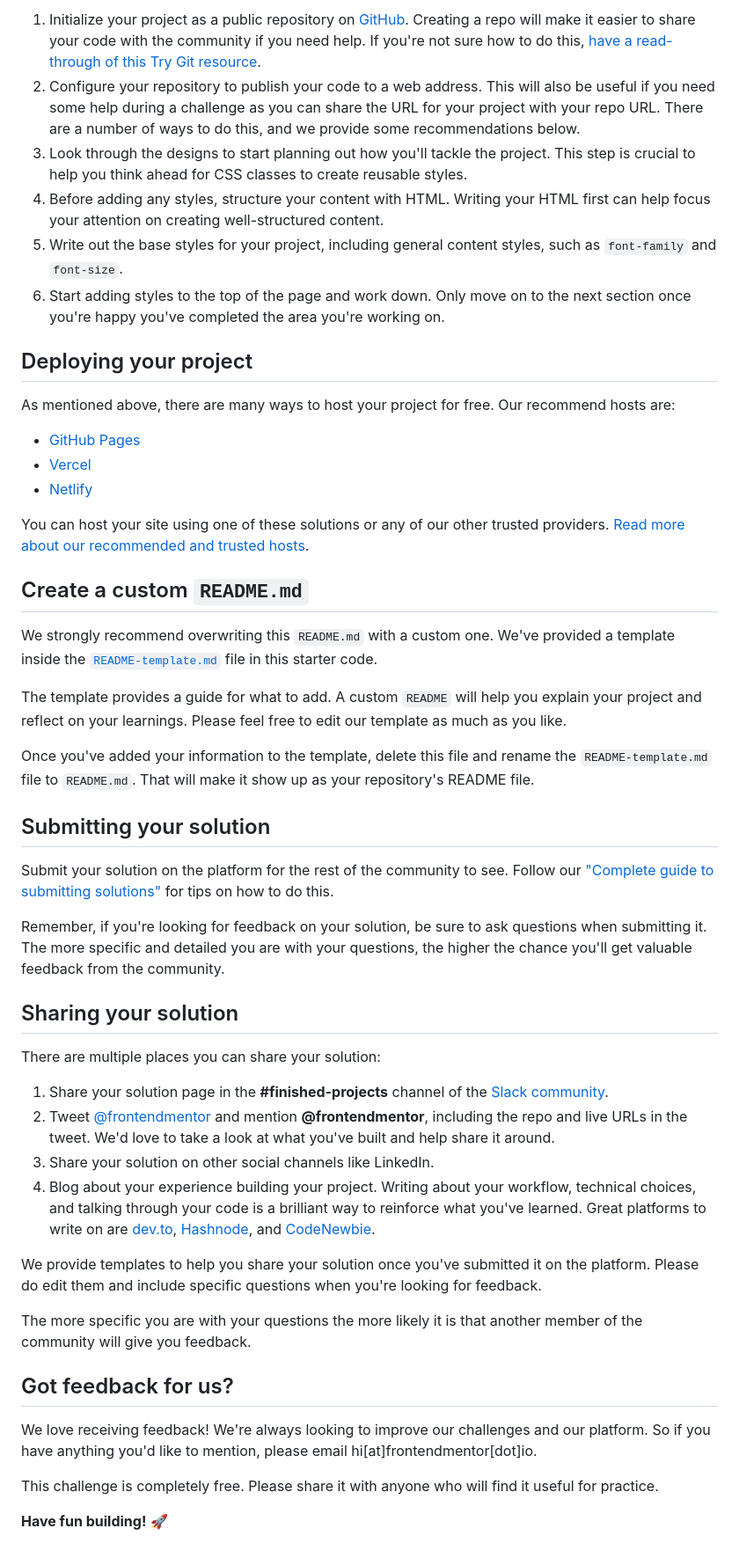
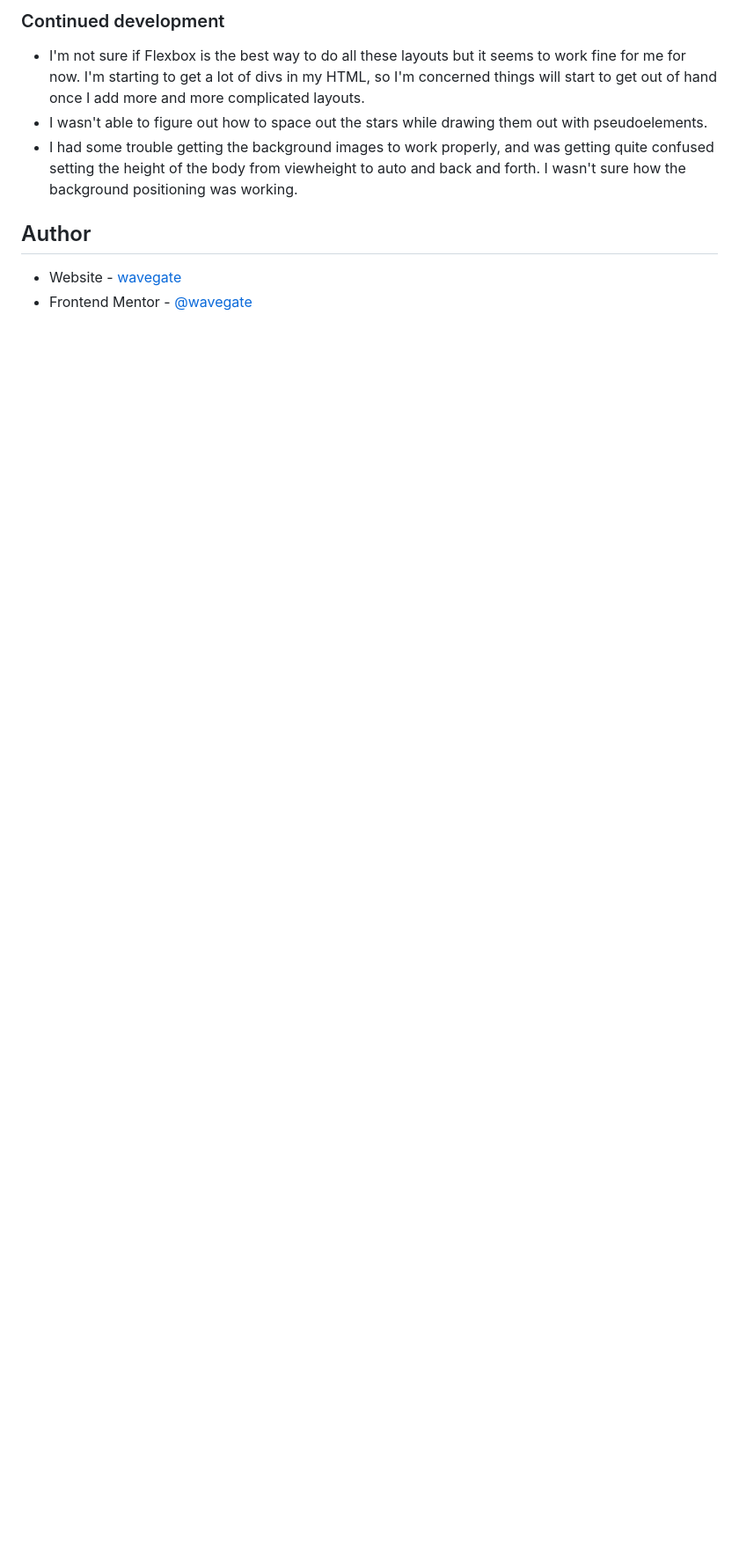
Before and after one commit to wavegate/social-proof-section-master, a Markdown page: README.md, the part around the change printed below. Shown: that part at 88% size. Drawn GitHub-style; blank space fills up the shorter version.

```diff
--- a/README.md
+++ b/README.md
@@ -40,52 +46,11 @@ Feel free to use any workflow that you feel comfortable with. Below is a suggest
 
-1. Initialize your project as a public repository on [GitHub](https://github.com/). Creating a repo will make it easier to share your code with the community if you need help. If you're not sure how to do this, [have a read-through of this Try Git resource](https://try.github.io/).
-2. Configure your repository to publish your code to a web address. This will also be useful if you need some help during a challenge as you can share the URL for your project with your repo URL. There are a number of ways to do this, and we provide some recommendations below.
-3. Look through the designs to start planning out how you'll tackle the project. This step is crucial to help you think ahead for CSS classes to create reusable styles.
-4. Before adding any styles, structure your content with HTML. Writing your HTML first can help focus your attention on creating well-structured content.
-5. Write out the base styles for your project, including general content styles, such as `font-family` and `font-size`.
-6. Start adding styles to the top of the page and work down. Only move on to the next section once you're happy you've completed the area you're working on.
+### Continued development
 
-## Deploying your project
+- I'm not sure if Flexbox is the best way to do all these layouts but it seems to work fine for me for now. I'm starting to get a lot of divs in my HTML, so I'm concerned things will start to get out of hand once I add more and more complicated layouts.
+- I wasn't able to figure out how to space out the stars while drawing them out with pseudoelements.
+- I had some trouble getting the background images to work properly, and was getting quite confused setting the height of the body from viewheight to auto and back and forth. I wasn't sure how the background positioning was working.
 
-As mentioned above, there are many ways to host your project for free. Our recommend hosts are:
+## Author
 
-- [GitHub Pages](https://pages.github.com/)
-- [Vercel](https://vercel.com/)
-- [Netlify](https://www.netlify.com/)
-
-You can host your site using one of these solutions or any of our other trusted providers. [Read more about our recommended and trusted hosts](https://medium.com/frontend-mentor/frontend-mentor-trusted-hosting-providers-bf000dfebe).
-
-## Create a custom `README.md`
-
-We strongly recommend overwriting this `README.md` with a custom one. We've provided a template inside the [`README-template.md`](./README-template.md) file in this starter code.
-
-The template provides a guide for what to add. A custom `README` will help you explain your project and reflect on your learnings. Please feel free to edit our template as much as you like.
-
-Once you've added your information to the template, delete this file and rename the `README-template.md` file to `README.md`. That will make it show up as your repository's README file.
-
-## Submitting your solution
-
-Submit your solution on the platform for the rest of the community to see. Follow our ["Complete guide to submitting solutions"](https://medium.com/frontend-mentor/a-complete-guide-to-submitting-solutions-on-frontend-mentor-ac6384162248) for tips on how to do this.
-
-Remember, if you're looking for feedback on your solution, be sure to ask questions when submitting it. The more specific and detailed you are with your questions, the higher the chance you'll get valuable feedback from the community.
-
-## Sharing your solution
-
-There are multiple places you can share your solution:
-
-1. Share your solution page in the **#finished-projects** channel of the [Slack community](https://www.frontendmentor.io/slack).
-2. Tweet [@frontendmentor](https://twitter.com/frontendmentor) and mention **@frontendmentor**, including the repo and live URLs in the tweet. We'd love to take a look at what you've built and help share it around.
-3. Share your solution on other social channels like LinkedIn.
-4. Blog about your experience building your project. Writing about your workflow, technical choices, and talking through your code is a brilliant way to reinforce what you've learned. Great platforms to write on are [dev.to](https://dev.to/), [Hashnode](https://hashnode.com/), and [CodeNewbie](https://community.codenewbie.org/).
-
-We provide templates to help you share your solution once you've submitted it on the platform. Please do edit them and include specific questions when you're looking for feedback.
-
-The more specific you are with your questions the more likely it is that another member of the community will give you feedback.
-
-## Got feedback for us?
-
-We love receiving feedback! We're always looking to improve our challenges and our platform. So if you have anything you'd like to mention, please email hi[at]frontendmentor[dot]io.
-
-This challenge is completely free. Please share it with anyone who will find it useful for practice.
-
-**Have fun building!** 🚀
+- Website - [wavegate](https://github.com/wavegate)
+- Frontend Mentor - [@wavegate](https://www.frontendmentor.io/profile/wavegate)
```
Also changed, not shown: other parts of README.md (+28 -22 lines), README-template.md (deleted, +0 -111 lines), screenshot.jpg (added), 2 other files.
